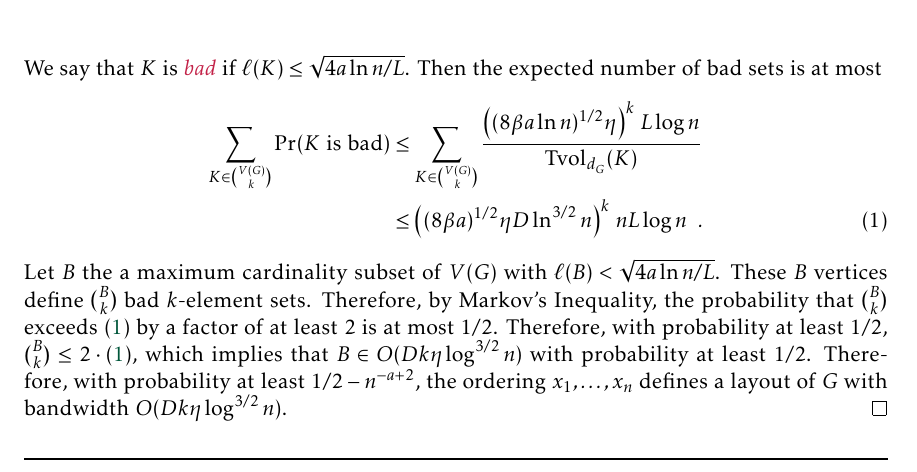
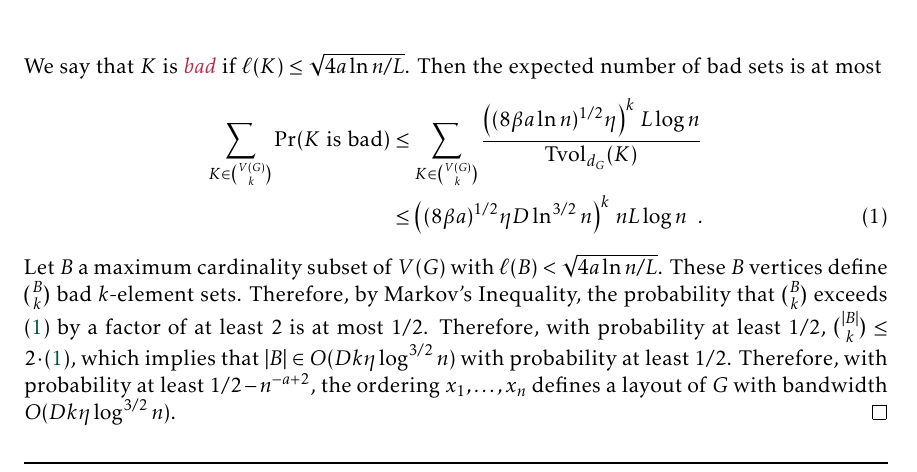
Before and after one commit to patmorin/fan-partition, a LaTeX document (fan-partition.tex): part of page 3 of 8, cut so that both start at the same text. Compiled offline with pdfLaTeX.

Commit message:
Small change

```diff
--- a/fan-partition.tex
+++ b/fan-partition.tex
@@ -180,7 +180,7 @@ The following Theorem is proved implicitly by \citet{feige:approximating}. We re
     & \le \left((8\beta a)^{1/2}\eta D\ln^{3/2} n\right)^{k}\, nL\log n \enspace .
     \label{bad_expectation}
   \end{align}
-  Let $B$ the a maximum cardinality subset of $V(G)$ with $\ell(B)<\sqrt{4a\ln n/L}$.  These $B$ vertices define $\binom{B}{k}$ bad $k$-element sets. Therefore, by Markov's Inequality, the probability that $\binom{B}{k}$ exceeds \eqref{bad_expectation} by a factor of at least $2$ is at most $1/2$.  Therefore, with probability at least $1/2$, $\binom{B}{k}\le 2\cdot\eqref{bad_expectation}$, which implies that $B\in O(Dk\eta\log^{3/2} n)$ with probability at least $1/2$.  Therefore, with probability at least $1/2-n^{-a+2}$, the ordering $x_1,\ldots,x_n$ defines a layout of $G$ with bandwidth $O(Dk\eta\log^{3/2} n)$.
+  Let $B$ a maximum cardinality subset of $V(G)$ with $\ell(B)<\sqrt{4a\ln n/L}$.  These $B$ vertices define $\binom{B}{k}$ bad $k$-element sets. Therefore, by Markov's Inequality, the probability that $\binom{B}{k}$ exceeds \eqref{bad_expectation} by a factor of at least $2$ is at most $1/2$.  Therefore, with probability at least $1/2$, $\binom{|B|}{k}\le 2\cdot\eqref{bad_expectation}$, which implies that $|B|\in O(Dk\eta\log^{3/2} n)$ with probability at least $1/2$.  Therefore, with probability at least $1/2-n^{-a+2}$, the ordering $x_1,\ldots,x_n$ defines a layout of $G$ with bandwidth $O(Dk\eta\log^{3/2} n)$.
 \end{proof}
 
 
```
